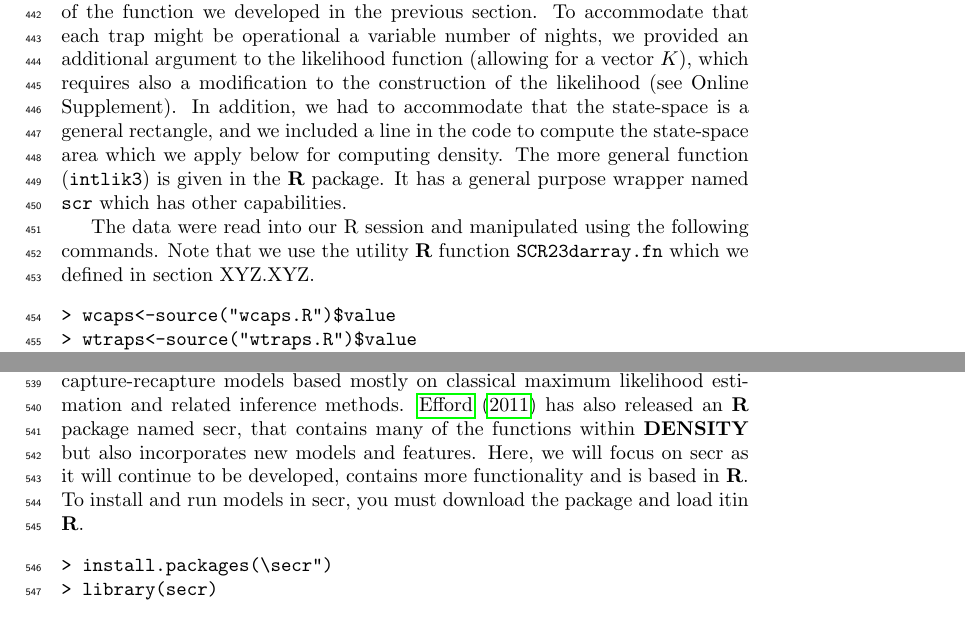
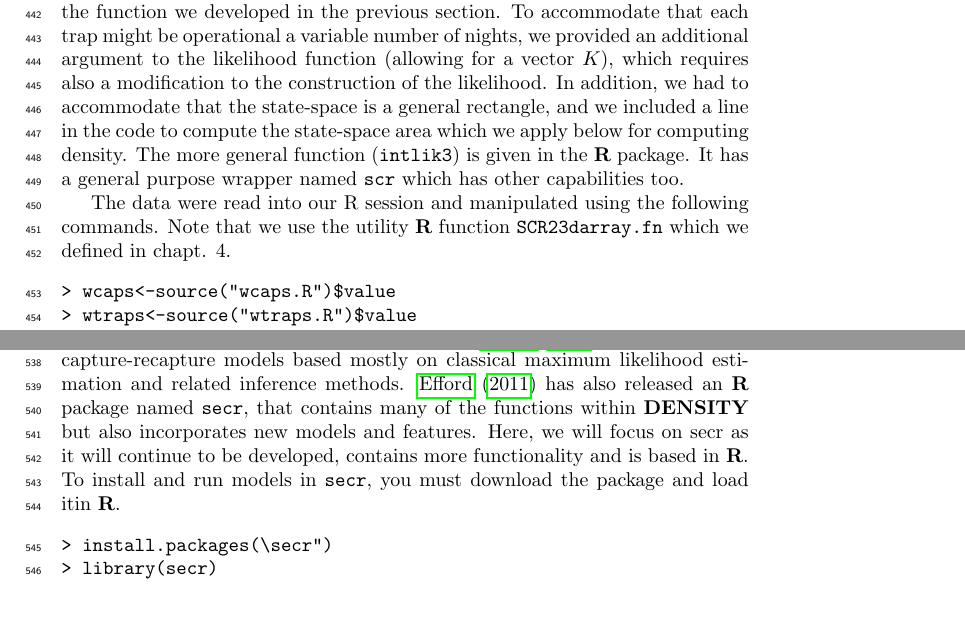
Before and after one commit to jaroyle/scrbook, a LaTeX thesis (Ch5/previewCh5.tex, which reads Ch5/Chapter5.tex): two parts of pages 12 and 14 of 21, joined at a grey line, cut so that both start at the same text. Compiled offline with pdfLaTeX.

Commit message:
edits to ch 5

```diff
--- a/Ch5/Chapter5.tex
+++ b/Ch5/Chapter5.tex
@@ -634,16 +634,16 @@ version of the function we developed in the previous section. To
 accommodate that each trap might be operational a variable number of
 nights, we provided an additional argument to the likelihood function
 (allowing for a vector $K$), which requires also a modification to the
-construction of the likelihood (see Online Supplement).  In addition,
+construction of the likelihood.  In addition,
 we had to accommodate that the state-space is a general rectangle, and
 we included a line in the code to compute the state-space area which
 we apply below for computing density.  The more general function
 (\mbox{\tt intlik3}) is given in the {\bf R} package. It has a general
-purpose wrapper named \mbox{\tt scr} which has other capabilities.
+purpose wrapper named \mbox{\tt scr} which has other capabilities too.
 
 The data were read into our R session and manipulated using the
 following commands. Note that we use the utility {\bf R} function
-\mbox{\tt SCR23darray.fn} which we defined in section XYZ.XYZ.
+\mbox{\tt SCR23darray.fn} which we defined in chapt. 4.
 
 \begin{verbatim}
 > wcaps<-source("wcaps.R")$value
@@ -782,11 +781,11 @@ Exercises
 for
 fitting spatial capture-recapture models based mostly on classical
 maximum likelihood estimation and related inference methods.  \citet{efford:2011}
-has also released an {\bf R} package named secr, that contains many
+has also released an {\bf R} package named \mbox{\tt secr}, that contains many
 of the functions within {\bf DENSITY} but also incorporates new models and
 features.  Here, we will focus on secr as it will continue to be
 developed, contains more functionality and is based in {\bf R}.  To install
-and run models in secr, you must download the package and load itin
+and run models in \mbox{\tt secr}, you must download the package and load itin
 {\bf R}.
 \begin{verbatim}
 > install.packages(“secr”)
```
Also changed, not shown: Ch5/Chapter5.tex (9 more changed lines).
